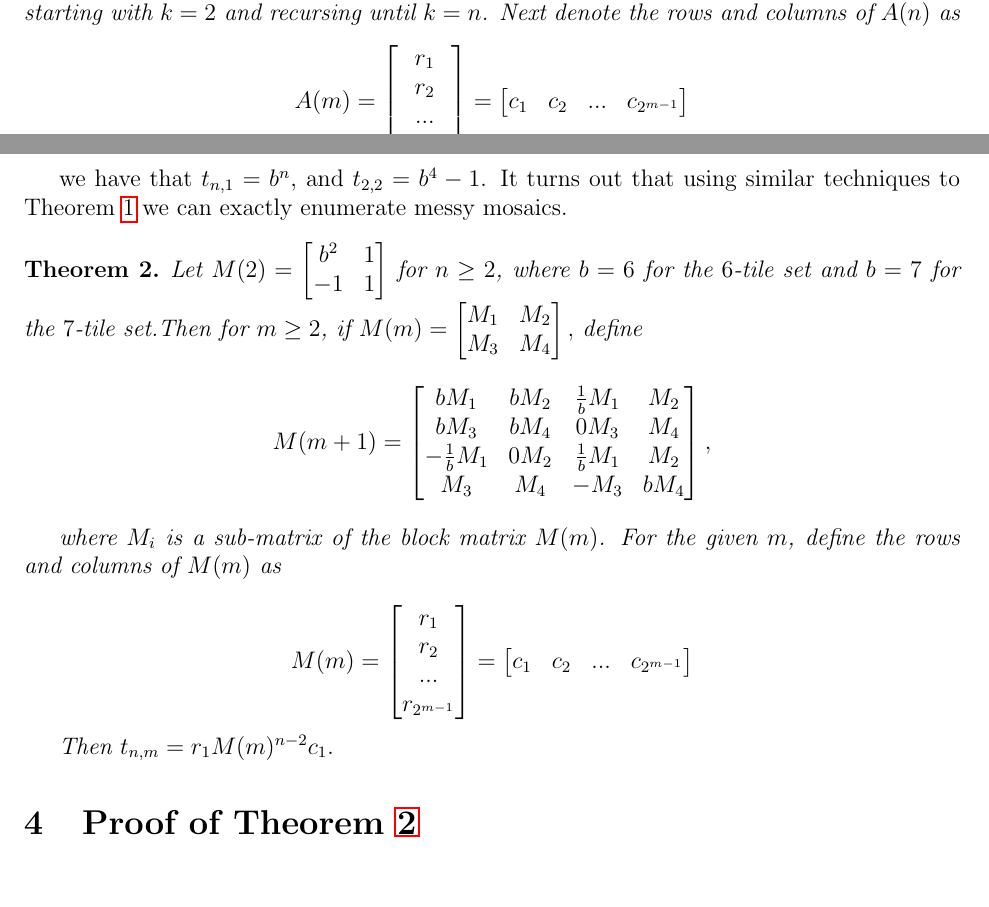
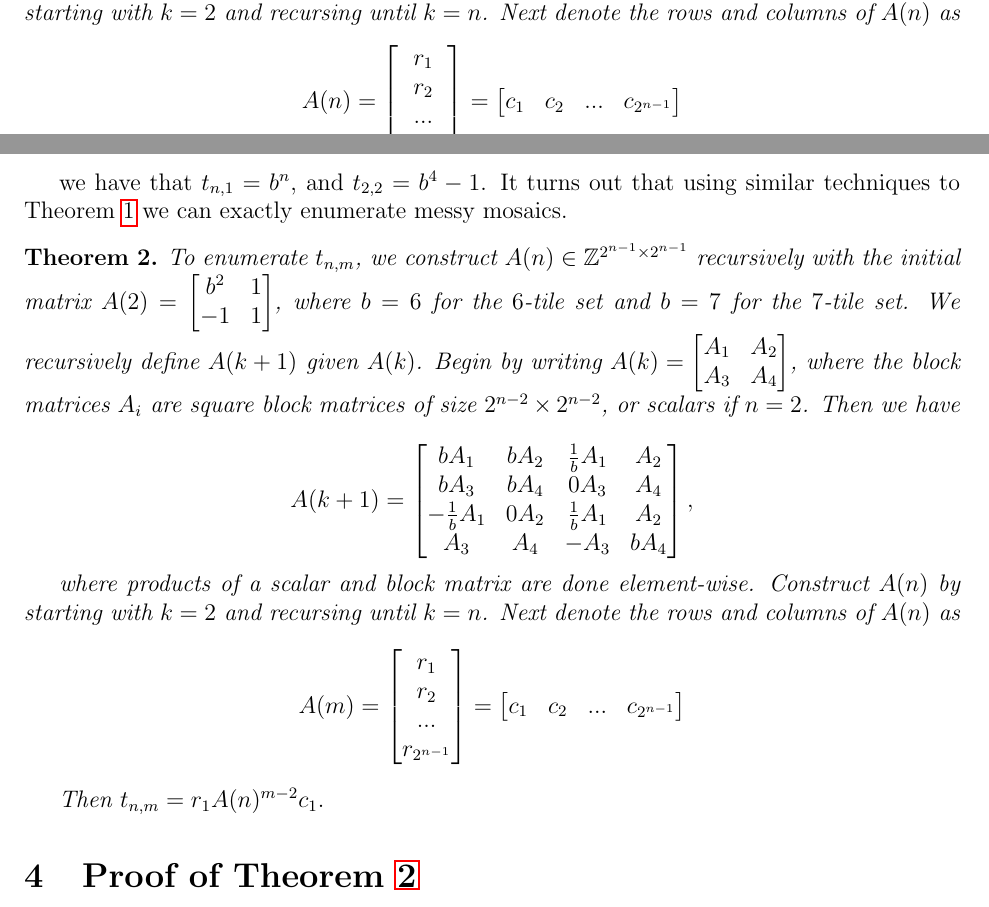
Before and after one commit to JackHanke/mosaics, a LaTeX paper (writeup/mosaics.tex): two parts of pages 3 and 8 of 14, joined at a grey line, cut so that both start at the same text, the shorter picture padded with empty space. Compiled offline with pdfLaTeX.

Commit message:
hanging changes

```diff
--- a/writeup/mosaics.tex
+++ b/writeup/mosaics.tex
@@ -293,7 +293,7 @@ $$
 
 where products of a scalar and block matrix are done element-wise. Construct $A(n)$ by starting with $k=2$ and recursing until $k=n$. Next denote the rows and columns of $A(n)$ as
 $$
-A(m) =
+A(n) =
 \begin{bmatrix}
     r_1 \\
     r_2 \\
@@ -302,6 +302,6 @@ A(m) =
 \end{bmatrix} =
 \begin{bmatrix}
-    c_1 & c_2 & ... & c_{2^{m-1}}
+    c_1 & c_2 & ... & c_{2^{n-1}}
 \end{bmatrix}
 $$
 
@@ -1111,43 +1111,44 @@ we have that $t_{n,1}=b^n$, and $t_{2,2} = b^4 - 1$. It turns out that using sim
 \begin{thm}
 \label{thm: messy mosaics}
 
-Let $
-M(2) = \begin{bmatrix}
+To enumerate $t_{n,m}$, we construct $A(n) \in \mathbb{Z}^{2^{n-1} \times 2^{n-1}}$ recursively with the initial matrix $
+A(2) = \begin{bmatrix}
 b^2 & 1 \\
 -1 & 1
 \end{bmatrix}
-$ for $n \geq 2$, where $b = 6$ for the $6$-tile set and $b = 7$ for the $7$-tile set.Then for $m \geq 2$, if
+$, where $b = 6$ for the $6$-tile set and $b = 7$ for the $7$-tile set. We recursively define $A(k+1)$ given $A(k)$. Begin by writing
 $
-M(m) = \begin{bmatrix}
-M_1 & M_2 \\
-M_3 & M_4
-\end{bmatrix},
-$ define
+A(k) = \begin{bmatrix}
+A_1 & A_2 \\
+A_3 & A_4
+\end{bmatrix}
+$, where the block matrices $A_i$ are square block matrices of size $2^{n-2} \times 2^{n-2}$, or scalars if $n=2$. Then we have
+
 $$
-M(m+1) = \begin{bmatrix}
-bM_1 & bM_2 & \frac{1}{b}M_1 & M_2 \\
-bM_3 & bM_4 & 0M_3 & M_4 \\
--\frac{1}{b}M_1 & 0M_2 & \frac{1}{b}M_1 & M_2 \\
-M_3 & M_4 & -M_3 & bM_4 \\
+A(k+1) = \begin{bmatrix}
+    bA_1 & bA_2 & \frac{1}{b}A_1 & A_2 \\
+    bA_3 & bA_4 & 0A_3 & A_4 \\
+    -\frac{1}{b}A_1 & 0A_2 & \frac{1}{b}A_1 & A_2 \\
+    A_3 & A_4 & -A_3 & bA_4 \\
 \end{bmatrix},
 $$
 
-where $M_i$ is a sub-matrix of the block matrix $M(m)$. For the given $m$, define the rows and columns of $M(m)$ as
-
+where products of a scalar and block matrix are done element-wise. Construct $A(n)$ by starting with $k=2$ and recursing until $k=n$. Next denote the rows and columns of $A(n)$ as
 $$
-M(m) =
+A(m) =
 \begin{bmatrix}
     r_1 \\
     r_2 \\
     ... \\
-    r_{2^{m-1}} \\
+    r_{2^{n-1}} \\
 \end{bmatrix} =
 \begin{bmatrix}
-    c_1 & c_2 & ... & c_{2^{m-1}}
+    c_1 & c_2 & ... & c_{2^{n-1}}
 \end{bmatrix}
 $$
 
-Then $t_{n,m} = r_1 M(m)^{n-2}c_1 .$
+Then $t_{n,m} = r_1 A(n)^{m-2}c_1 .$
+
 \end{thm}
 
 \section{Proof of Theorem \ref{thm: messy mosaics}}
```
Also changed, not shown: writeup/mosaics.pdf, writeup/mosaics.tex (8 more changed lines), 1 other file.
